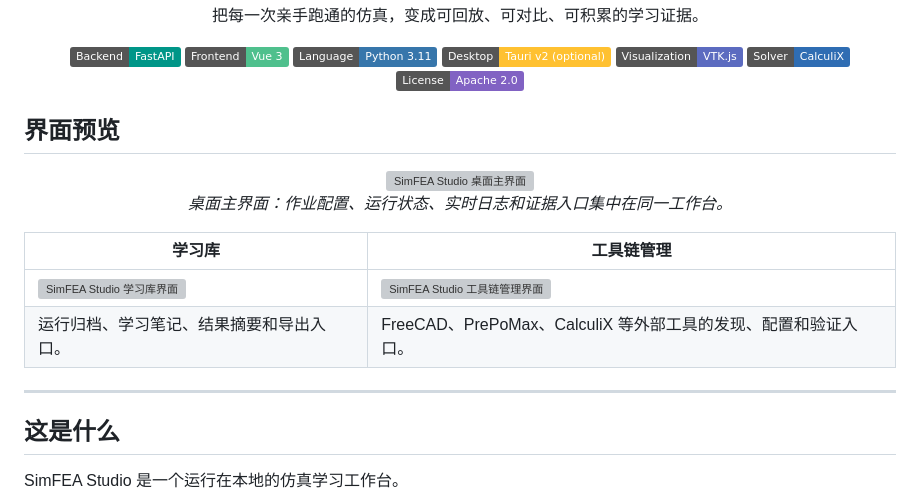
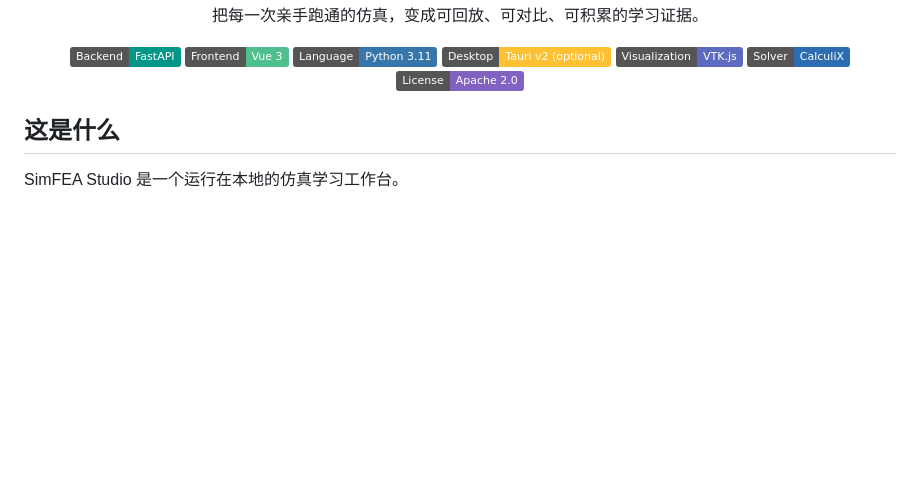
Before and after one commit to yd5768365-hue/simFEAstudio, a Markdown page: README.md, the part around the change. Rendered like a GitHub page; badges without logos; blank space fills up the shorter version; grey boxes are pictures that could not be loaded.

```diff
--- a/README.md
+++ b/README.md
@@ -11,20 +11,6 @@
   ![CalculiX](https://img.shields.io/badge/Solver-CalculiX-2F6DB3)
   ![License](https://img.shields.io/badge/License-Apache_2.0-8162C3)
 </div>
-
-## 界面预览
-
-<div align="center">
-  <img src="docs/screenshot-main.png" alt="SimFEA Studio 桌面主界面" width="960">
-  <p><em>桌面主界面：作业配置、运行状态、实时日志和证据入口集中在同一工作台。</em></p>
-</div>
-
-| 学习库 | 工具链管理 |
-| --- | --- |
-| <img src="docs/screenshot-learning.png" alt="SimFEA Studio 学习库界面" width="460"> | <img src="docs/screenshot-toolchain.png" alt="SimFEA Studio 工具链管理界面" width="460"> |
-| 运行归档、学习笔记、结果摘要和导出入口。 | FreeCAD、PrePoMax、CalculiX 等外部工具的发现、配置和验证入口。 |
-
----
 
 ## 这是什么
 
```
